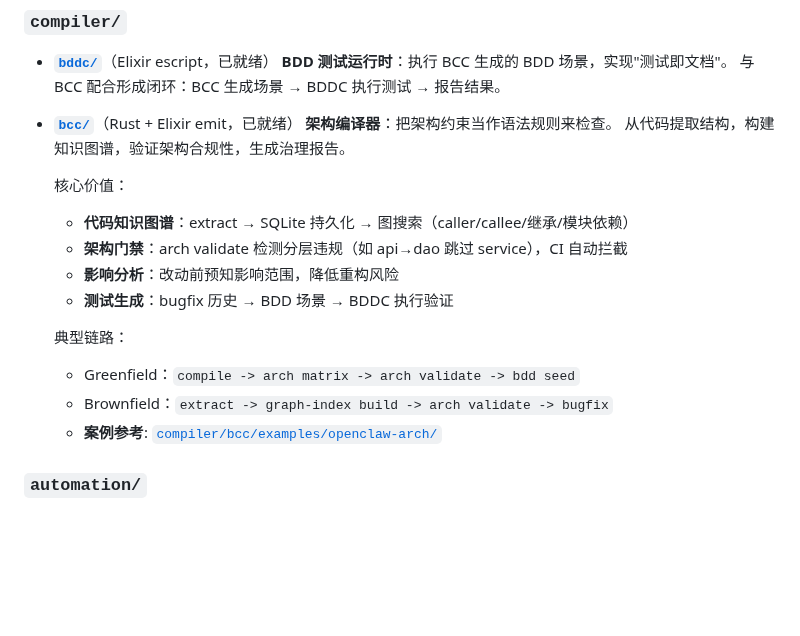
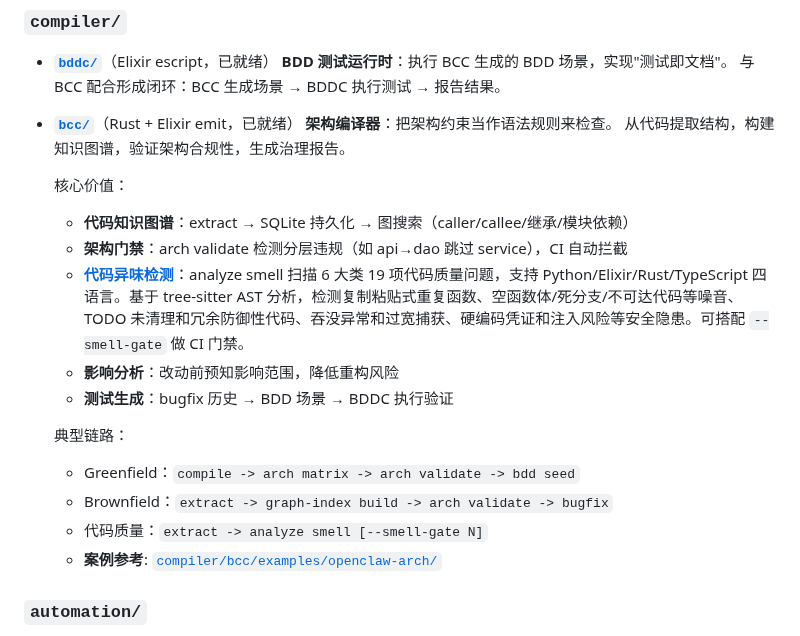
Before and after one commit to biantaishabi2/Cli, a Markdown page: README.md, the part around the change. GitHub-like rendering; blank space fills up the shorter version.

Commit message:
docs: 根目录 README 新增 analyze smell 介绍与链接
在 bcc 核心价值中增加代码异味检测说明（6 大类 19 项，4 语言），
并添加代码质量典型链路 extract -> analyze smell。

Co-Authored-By: Claude Opus 4.6 <noreply@anthropic.com>

```diff
--- a/README.md
+++ b/README.md
@@ -27,12 +27,14 @@
   核心价值：
   - **代码知识图谱**：extract → SQLite 持久化 → 图搜索（caller/callee/继承/模块依赖）
   - **架构门禁**：arch validate 检测分层违规（如 api→dao 跳过 service），CI 自动拦截
+  - **[代码异味检测](compiler/bcc/README.md#bcc-analyze-smell)**：analyze smell 扫描 6 大类 19 项代码质量问题，支持 Python/Elixir/Rust/TypeScript 四语言。基于 tree-sitter AST 分析，检测复制粘贴式重复函数、空函数体/死分支/不可达代码等噪音、TODO 未清理和冗余防御性代码、吞没异常和过宽捕获、硬编码凭证和注入风险等安全隐患。可搭配 `--smell-gate` 做 CI 门禁。
   - **影响分析**：改动前预知影响范围，降低重构风险
   - **测试生成**：bugfix 历史 → BDD 场景 → BDDC 执行验证
 
   典型链路：
   - Greenfield：`compile -> arch matrix -> arch validate -> bdd seed`
   - Brownfield：`extract -> graph-index build -> arch validate -> bugfix`
+  - 代码质量：`extract -> analyze smell [--smell-gate N]`
   - **案例参考**: [`compiler/bcc/examples/openclaw-arch/`](compiler/bcc/examples/openclaw-arch/)
 
 ### `automation/`
```
